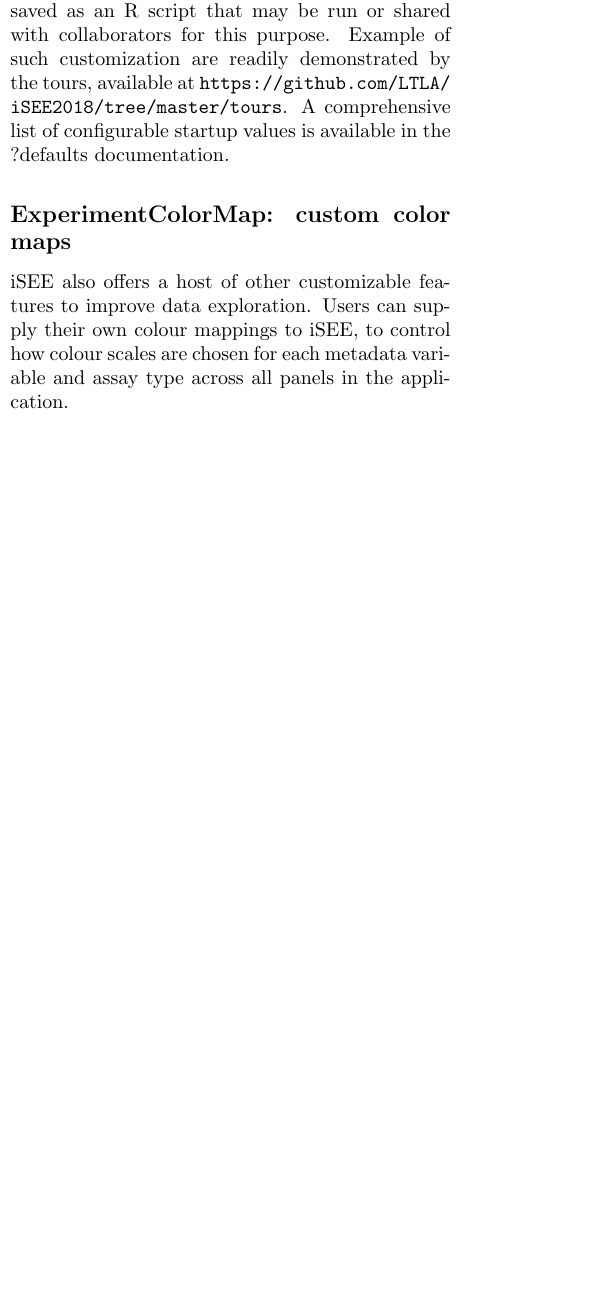
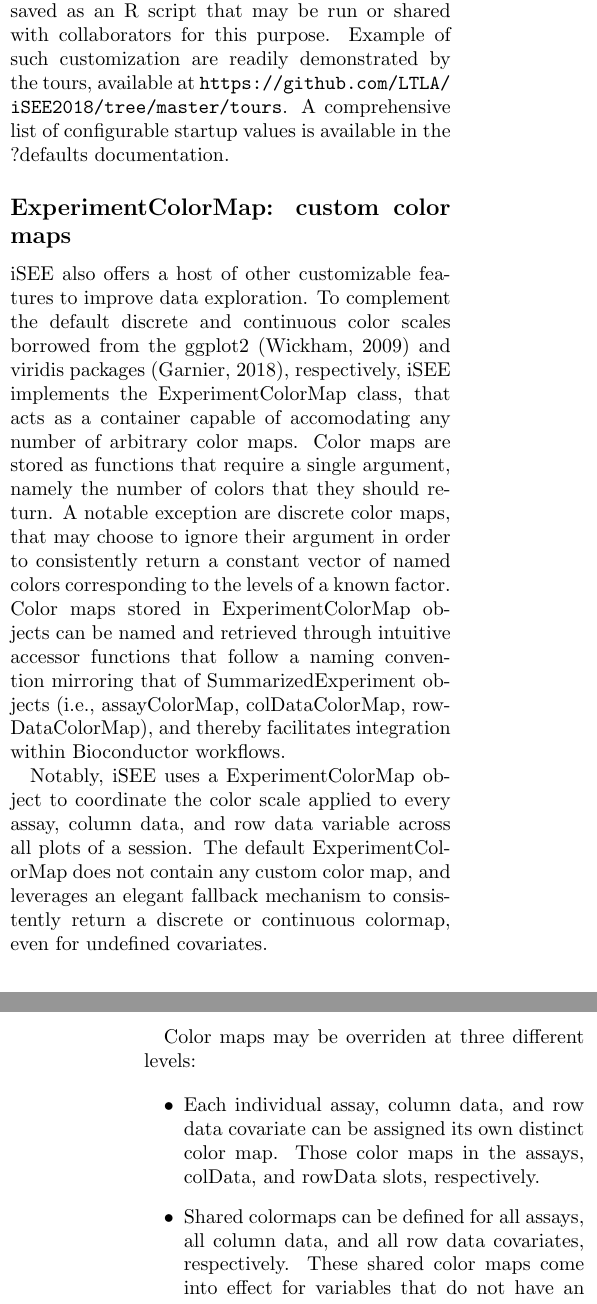
Before and after one commit to iSEE/iSEE2018, a LaTeX paper (manuscript/main.tex): part of one column of page 5 of 8 before the commit and two parts of the columns of pages 5 and 6 of 9 after it, the two joined at a grey line, cut so that both start at the same text, the shorter picture padded with empty space. Compiled offline with pdfLaTeX; a LaTeX package or settings file that is missing is left out.

Commit message:
ExperimentColorMap section

```diff
--- a/manuscript/main.tex
+++ b/manuscript/main.tex
@@ -168,8 +168,20 @@ A comprehensive list of configurable startup values is available in the ?default
 \subsection*{ExperimentColorMap: custom color maps}
 
 iSEE also offers a host of other customizable features to improve data exploration.
-Users can supply their own colour mappings to iSEE, to control how colour scales are chosen for each metadata variable and assay type across all panels in the application.
-% TODO: KRA develop here
+To complement the default discrete and continuous color scales borrowed from the ggplot2 \citep{wickham2009ggplot2} and viridis packages \citep{garnier2018viridis}, respectively, iSEE implements the ExperimentColorMap class, that acts as a container capable of accomodating any number of arbitrary color maps.
+Color maps are stored as functions that require a single argument, namely the number of colors that they should return. A notable exception are discrete color maps, that may choose to ignore their argument in order to consistently return a constant vector of named colors corresponding to the levels of a known factor.
+Color maps stored in ExperimentColorMap objects can be named and retrieved through intuitive accessor functions that follow a naming convention mirroring that of SummarizedExperiment objects (i.e., assayColorMap, colDataColorMap, rowDataColorMap), and thereby facilitates integration within Bioconductor workflows.
+
+Notably, iSEE uses a ExperimentColorMap object to coordinate the color scale applied to every assay, column data, and row data variable across all plots of a session.
+The default ExperimentColorMap does not contain any custom color map, and leverages an elegant fallback mechanism to consistently return a discrete or continuous colormap, even for undefined covariates.
+
+Color maps may be overriden at three different levels:
+
+\begin{itemize}
+  \item Each individual assay, column data, and row data covariate can be assigned its own distinct color map. Those color maps in the assays, colData, and rowData slots, respectively.
+  \item Shared colormaps can be defined for all assays, all column data, and all row data covariates, respectively. These shared color maps come into effect for variables that do not have an individual color map.
+  \item Globally shared color maps can be defined for all discrete or continuous covariate that do not have color maps defined at the first two levels.
+\end{itemize}
 
 \subsection*{Linked feature annotations}
 
```
Also changed, not shown: manuscript/ref.bib (+17 -0 lines).
